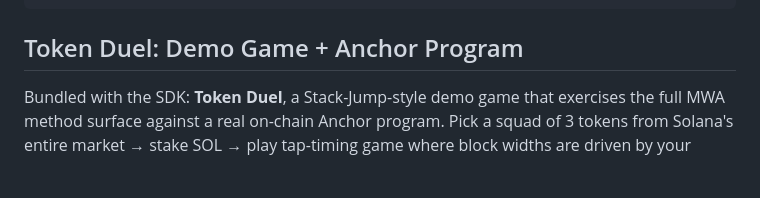
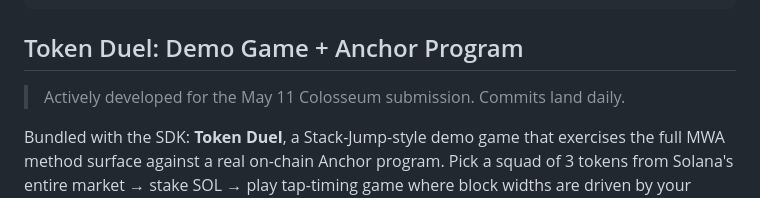
Before and after one commit to mstevens843/cocos-solana-mwa-sdk, a Markdown page: README.md, the part around the change. Rendered like a GitHub page; blank space fills up the shorter version.

Commit message:
polish: active-development note on Token Duel section

```diff
--- a/README.md
+++ b/README.md
@@ -231,6 +231,8 @@ Example flow:
 
 ## Token Duel: Demo Game + Anchor Program
 
+> Actively developed for the May 11 Colosseum submission. Commits land daily.
+
 Bundled with the SDK: **Token Duel**, a Stack-Jump-style demo game that exercises the full MWA method surface against a real on-chain Anchor program. Pick a squad of 3 tokens from Solana's entire market → stake SOL → play tap-timing game where block widths are driven by your tokens' real 24-hour price deltas → settle on-chain. Every wallet prompt in the pitch video corresponds to a real program invocation.
 
 Feature surface on the panel:
```
